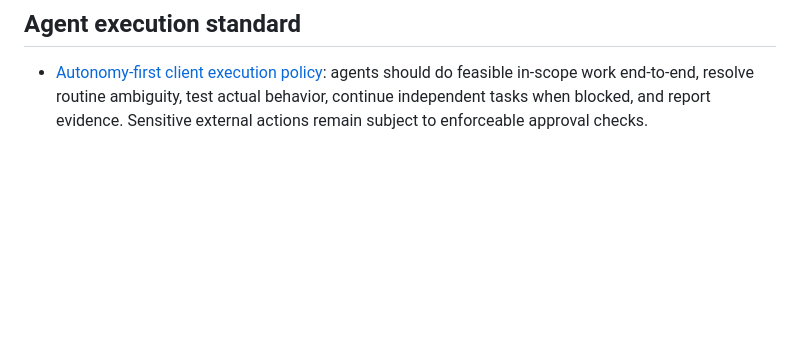
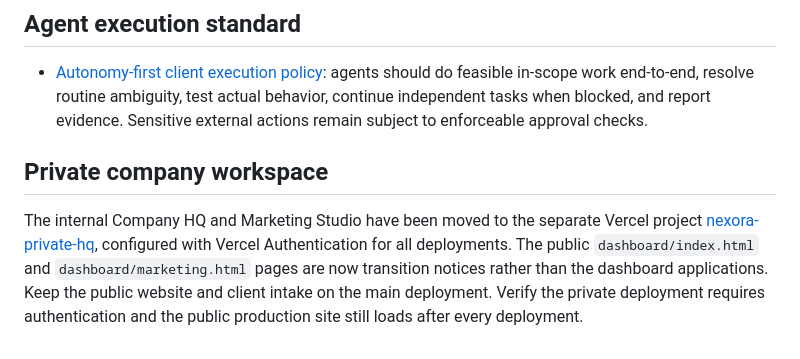
Before and after one commit to maazxhasan-hue/Tradinglab03-, a Markdown page: README.md, the part around the change. GitHub-like rendering; blank space fills up the shorter version.

Commit message:
docs: document private company workspace split

```diff
--- a/README.md
+++ b/README.md
@@ -57,3 +57,6 @@ These define the operating structure, not a claim that every role is already sta
 
 ## Agent execution standard
 - [Autonomy-first client execution policy](company/AGENT_EXECUTION_POLICY.md): agents should do feasible in-scope work end-to-end, resolve routine ambiguity, test actual behavior, continue independent tasks when blocked, and report evidence. Sensitive external actions remain subject to enforceable approval checks.
+
+## Private company workspace
+The internal Company HQ and Marketing Studio have been moved to the separate Vercel project [nexora-private-hq](https://vercel.com/maazxhasan-8752/nexora-private-hq), configured with Vercel Authentication for all deployments. The public `dashboard/index.html` and `dashboard/marketing.html` pages are now transition notices rather than the dashboard applications. Keep the public website and client intake on the main deployment. Verify the private deployment requires authentication and the public production site still loads after every deployment.
```
